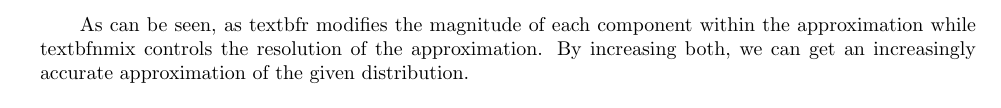
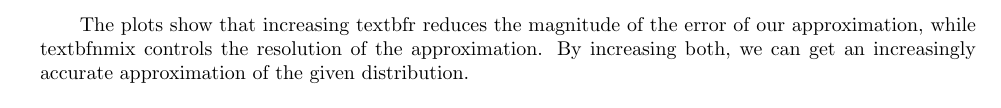
Before and after one commit to cjpatton/256, a LaTeX document (ps3/HwkIII.tex): part of page 5 of 6, cut at the place of the change. Compiled offline with pdfLaTeX.

Commit message:
Problem 2 Writeup Update 3

```diff
--- a/ps3/HwkIII.tex
+++ b/ps3/HwkIII.tex
@@ -164,7 +164,7 @@ Here, we explored the effect of different values of r and nmix on the approximat
 
 \newpage
 
-As can be seen, as textbf{r} modifies the magnitude of each component within the approximation while textbf{nmix} controls the resolution of the approximation.  By increasing both, we can get an increasingly accurate approximation of the given distribution.
+The plots show that increasing textbf{r} reduces the magnitude of the error of our approximation, while textbf{nmix} controls the resolution of the approximation.  By increasing both, we can get an increasingly accurate approximation of the given distribution.
 
 \subsection*{Problem 3.a}
 See \texttt{HtoF.R}.
```
